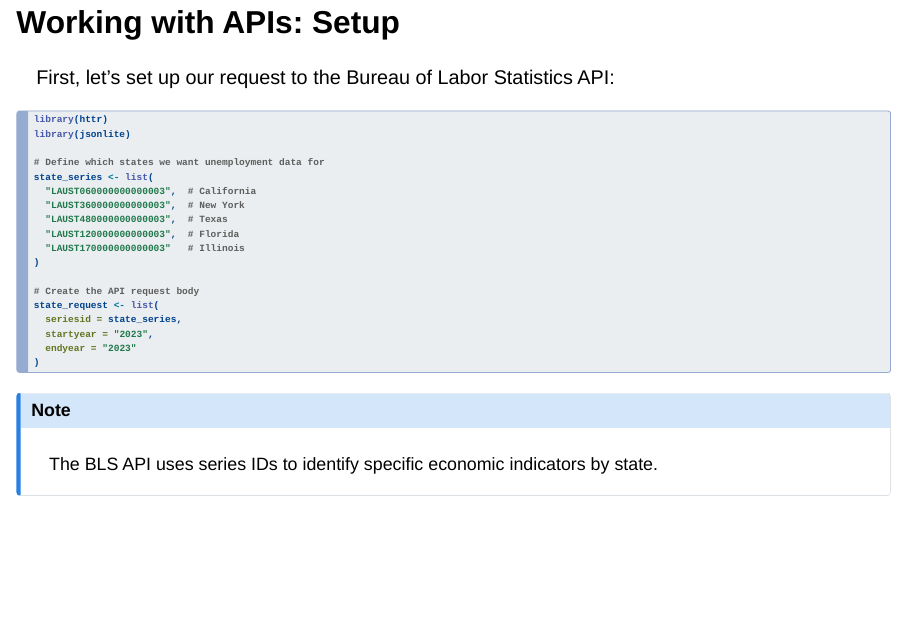
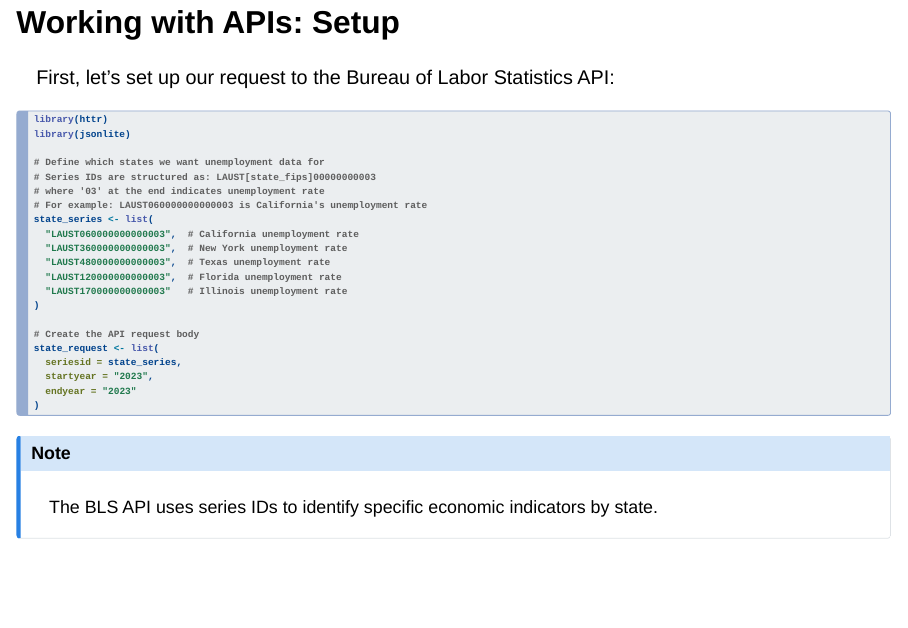
Before and after one commit to rodalbuyeh/gpim452-2025-fa, a Quarto document (_lectures/lec04_webdata.qmd): page 18 of 42. Rendered offline with R 4.5, knitr and Pandoc in place of Quarto, with nearby package versions; drawn as Slidy slides in place of the format the file asks for; some code elsewhere in the file could not run offline.

Commit message:
update comments

```diff
--- a/_lectures/lec04_webdata.qmd
+++ b/_lectures/lec04_webdata.qmd
@@ -308,12 +308,15 @@ library(httr)
 library(jsonlite)
 
 # Define which states we want unemployment data for
+# Series IDs are structured as: LAUST[state_fips]00000000003
+# where '03' at the end indicates unemployment rate
+# For example: LAUST060000000000003 is California's unemployment rate
 state_series <- list(
-  "LAUST060000000000003",  # California
-  "LAUST360000000000003",  # New York
-  "LAUST480000000000003",  # Texas
-  "LAUST120000000000003",  # Florida
-  "LAUST170000000000003"   # Illinois
+  "LAUST060000000000003",  # California unemployment rate
+  "LAUST360000000000003",  # New York unemployment rate
+  "LAUST480000000000003",  # Texas unemployment rate
+  "LAUST120000000000003",  # Florida unemployment rate
+  "LAUST170000000000003"   # Illinois unemployment rate
 )
 
 # Create the API request body
```
Also changed, not shown: _lectures/lec04_webdata.html.
